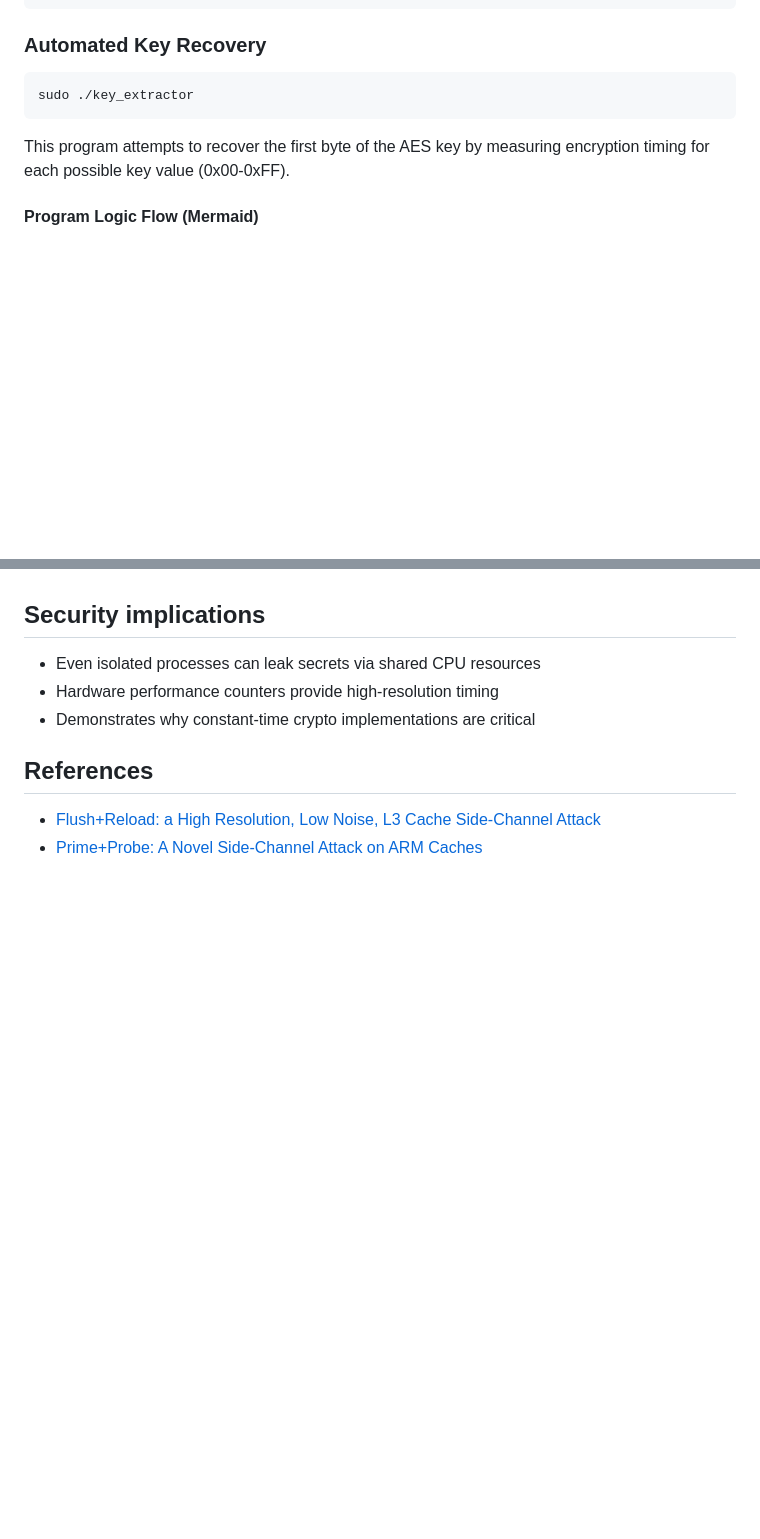
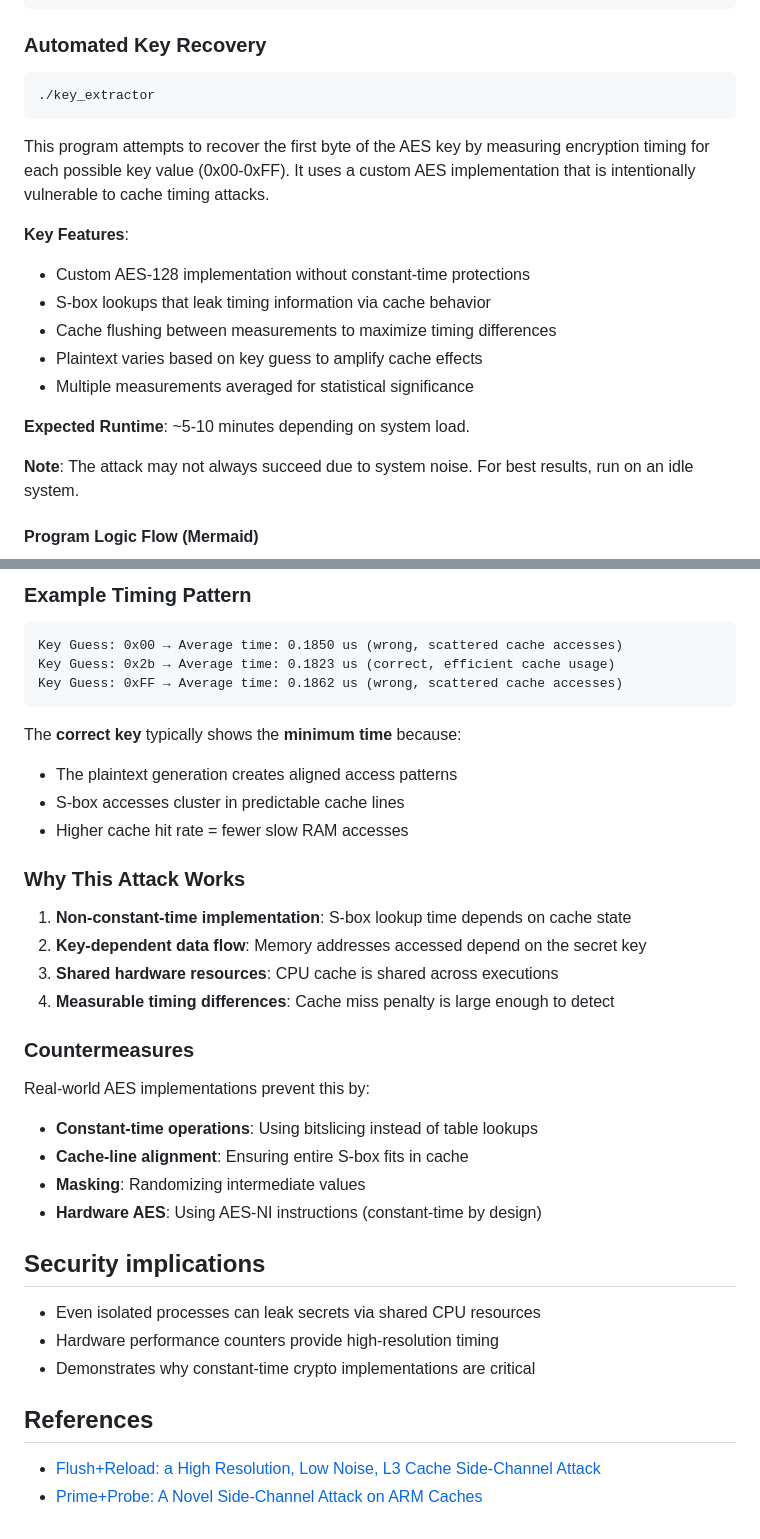
Before and after one commit to senthil4321/srk-linux, a Markdown page: 20_perf-sidechannel/README.md, 2 parts joined by grey strips. Rendered like a GitHub page; blank space fills up the shorter version.

````diff
--- a/20_perf-sidechannel/README.md
+++ b/20_perf-sidechannel/README.md
@@ -43,10 +43,22 @@ sudo ./perf_spy $(pgrep aes_victim)
 ### Automated Key Recovery
 
 ```bash
-sudo ./key_extractor
+./key_extractor
 ```
 
-This program attempts to recover the first byte of the AES key by measuring encryption timing for each possible key value (0x00-0xFF).
+This program attempts to recover the first byte of the AES key by measuring encryption timing for each possible key value (0x00-0xFF). It uses a custom AES implementation that is intentionally vulnerable to cache timing attacks.
+
+**Key Features**:
+
+- Custom AES-128 implementation without constant-time protections
+- S-box lookups that leak timing information via cache behavior
+- Cache flushing between measurements to maximize timing differences
+- Plaintext varies based on key guess to amplify cache effects
+- Multiple measurements averaged for statistical significance
+
+**Expected Runtime**: ~5-10 minutes depending on system load.
+
+**Note**: The attack may not always succeed due to system noise. For best results, run on an idle system.
 
 #### Program Logic Flow (Mermaid)
 
@@ -164,3 +256,33 @@ Return total_time / (5 * NUM_ITERATIONS)
+### Example Timing Pattern
+
+```text
+Key Guess: 0x00 → Average time: 0.1850 us (wrong, scattered cache accesses)
+Key Guess: 0x2b → Average time: 0.1823 us (correct, efficient cache usage)
+Key Guess: 0xFF → Average time: 0.1862 us (wrong, scattered cache accesses)
+```
+
+The **correct key** typically shows the **minimum time** because:
+
+- The plaintext generation creates aligned access patterns
+- S-box accesses cluster in predictable cache lines
+- Higher cache hit rate = fewer slow RAM accesses
+
+### Why This Attack Works
+
+1. **Non-constant-time implementation**: S-box lookup time depends on cache state
+2. **Key-dependent data flow**: Memory addresses accessed depend on the secret key
+3. **Shared hardware resources**: CPU cache is shared across executions
+4. **Measurable timing differences**: Cache miss penalty is large enough to detect
+
+### Countermeasures
+
+Real-world AES implementations prevent this by:
+
+- **Constant-time operations**: Using bitslicing instead of table lookups
+- **Cache-line alignment**: Ensuring entire S-box fits in cache
+- **Masking**: Randomizing intermediate values
+- **Hardware AES**: Using AES-NI instructions (constant-time by design)
+
 ## Security implications
 
 - Even isolated processes can leak secrets via shared CPU resources
````
Also changed, not shown: other parts of 20_perf-sidechannel/README.md (+80 -0 lines).
